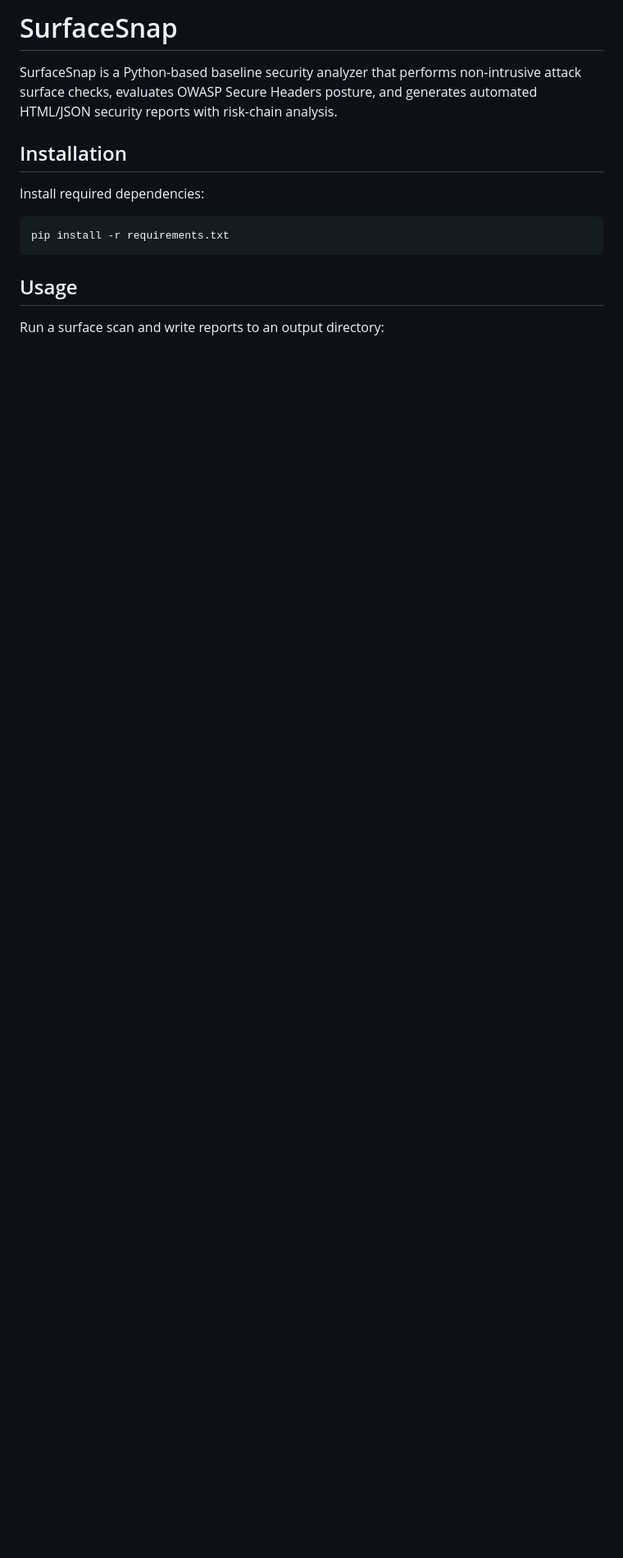
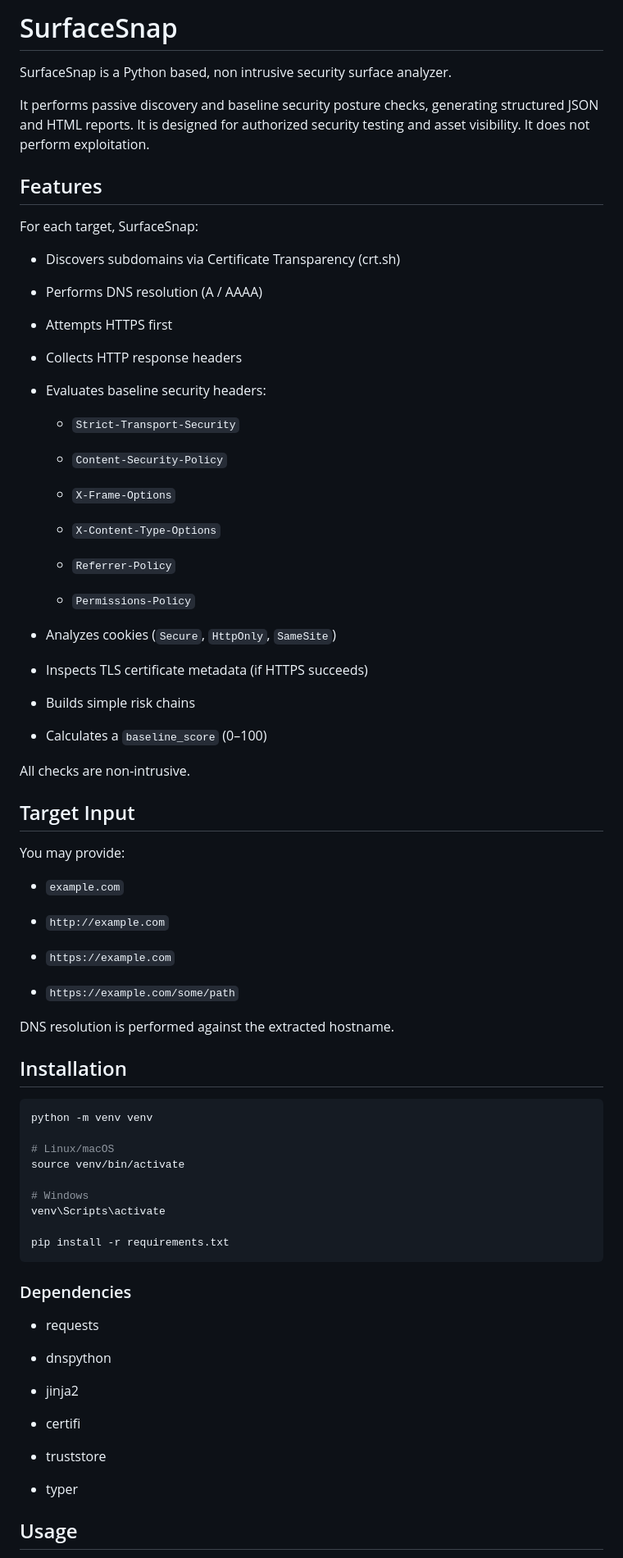
Before and after one commit to heshes1/surfacesnap, a Markdown page: README.md, the part around one of its changes. Shown at 82% size. Rendered like a GitHub page; blank space fills up the shorter version.

````diff
--- a/README.md
+++ b/README.md
@@ -1,18 +1,88 @@
-SurfaceSnap
-===========
+# SurfaceSnap
 
-SurfaceSnap is a Python-based baseline security analyzer that performs non-intrusive attack surface checks, evaluates OWASP Secure Headers posture, and generates automated HTML/JSON security reports with risk-chain analysis.
+SurfaceSnap is a Python based, non intrusive security surface analyzer.
 
-Installation
-------------
+It performs passive discovery and baseline security posture checks, generating structured JSON and HTML reports. It is designed for authorized security testing and asset visibility. It does not perform exploitation.
 
-Install required dependencies:
+## Features
+
+For each target, SurfaceSnap:
+
+- Discovers subdomains via Certificate Transparency (crt.sh)
+
+- Performs DNS resolution (A / AAAA)
+
+- Attempts HTTPS first
+
+- Collects HTTP response headers
+
+- Evaluates baseline security headers:
+
+    - `Strict-Transport-Security`
+
+    - `Content-Security-Policy`
+
+    - `X-Frame-Options`
+
+    - `X-Content-Type-Options`
+
+    - `Referrer-Policy`
+
+    - `Permissions-Policy`
+
+- Analyzes cookies (`Secure`, `HttpOnly`, `SameSite`)
+
+- Inspects TLS certificate metadata (if HTTPS succeeds)
+
+- Builds simple risk chains
+
+- Calculates a `baseline_score` (0–100)
+
+
+All checks are non-intrusive.
+
+## Target Input
+
+You may provide:
+
+- `example.com`
+
+- `http://example.com`
+
+- `https://example.com`
+
+- `https://example.com/some/path`
+
+
+DNS resolution is performed against the extracted hostname.
+
+## Installation
 
 ```bash
+python -m venv venv
+
+# Linux/macOS
+source venv/bin/activate
+
+# Windows
+venv\Scripts\activate
+
 pip install -r requirements.txt
 ```
 
-Usage
------
+### Dependencies
 
-Run a surface scan and write reports to an output directory:
+- requests
+
+- dnspython
+
+- jinja2
+
+- certifi
+
+- truststore
+
+- typer
+
+## Usage
+
````
Also changed, not shown: other parts of README.md (+88 -66 lines).
